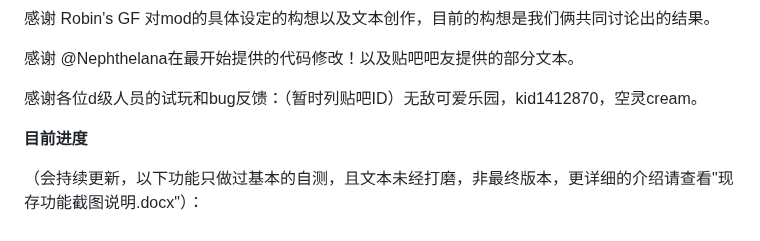
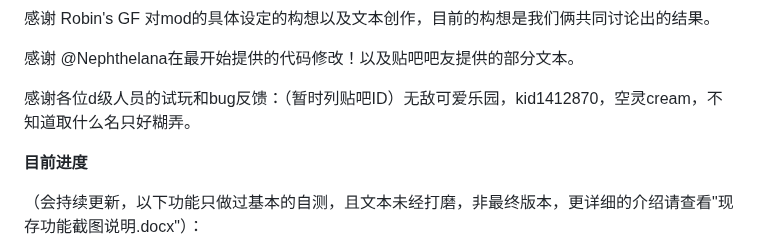
Before and after one commit to ZeroRing233/Degrees-of-Lewdity-RobinMod, a Markdown page: README.md, the part around the change. Drawn GitHub-style.

Commit message:
改致谢

```diff
--- a/README.md
+++ b/README.md
@@ -27,7 +27,7 @@
 
 感谢 @Nephthelana在最开始提供的代码修改！以及贴吧吧友提供的部分文本。
 
-感谢各位d级人员的试玩和bug反馈：（暂时列贴吧ID）无敌可爱乐园，kid1412870，空灵cream。
+感谢各位d级人员的试玩和bug反馈：（暂时列贴吧ID）无敌可爱乐园，kid1412870，空灵cream，不知道取什么名只好糊弄。
 
 **目前进度**
 
```
